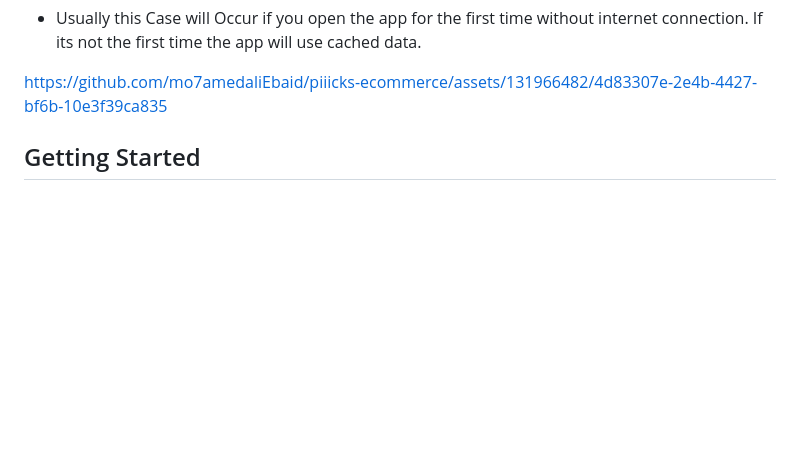
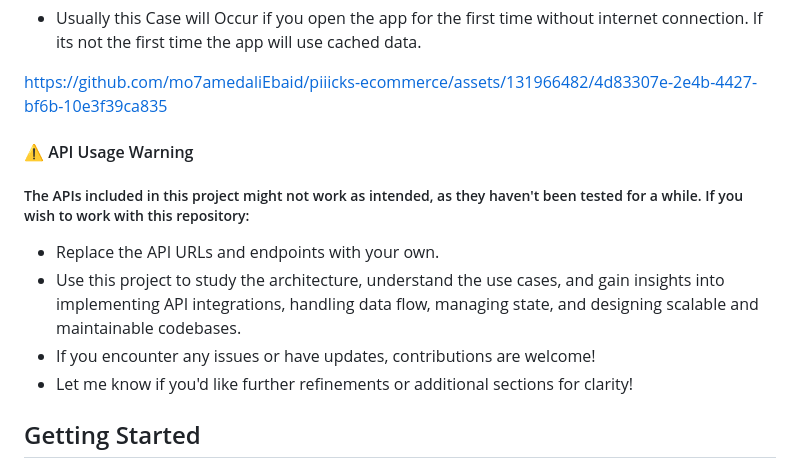
Before and after one commit to mo7amedaliEbaid/piiicks-ecommerce, a Markdown page: README.md, the part around the change printed below. Drawn GitHub-style; blank space fills up the shorter version.

```diff
--- a/README.md
+++ b/README.md
@@ -218,6 +219,13 @@ https://github.com/mo7amedaliEbaid/piiicks-ecommerce/assets/131966482/4d83307e-2
 
 
 
+#### ⚠️ API Usage Warning
+##### The APIs included in this project might not work as intended, as they haven't been tested for a while. If you wish to work with this repository:
+
+- Replace the API URLs and endpoints with your own.
+- Use this project to study the architecture, understand the use cases, and gain insights into implementing API integrations, handling data flow, managing state, and designing scalable and maintainable codebases.
+- If you encounter any issues or have updates, contributions are welcome!
+- Let me know if you'd like further refinements or additional sections for clarity!
 
 ## Getting Started
 1. Clone the repository.
```
Also changed, not shown: other parts of README.md (+1 -0 lines).
